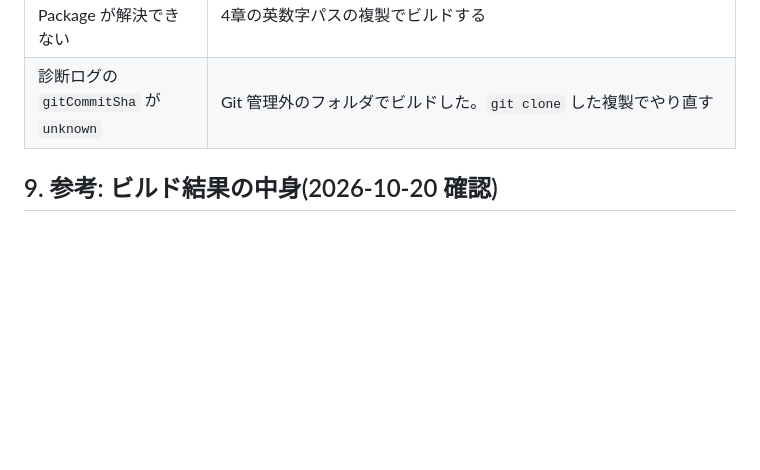
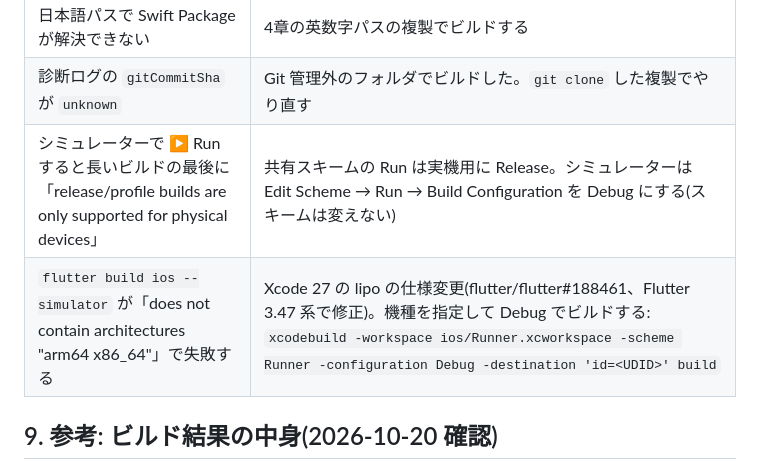
Before and after one commit to kochirow/rowing-navigator-tsukuba, a Markdown page: docs/ios_build.md, the part around the change. GitHub-like rendering; blank space fills up the shorter version.

Commit message:
docs(ios): シミュレーター向けビルドの落とし穴を手順書の対処表へ足す
Co-Authored-By: Claude Opus 5.5 <noreply@anthropic.com>

```diff
--- a/docs/ios_build.md
+++ b/docs/ios_build.md
@@ -142,6 +142,8 @@ App Store Connect は同じビルド番号の再アップロードを受け付
 | `No such module 'GoogleMaps'` など | `Runner.xcodeproj` を開いている。`Runner.xcworkspace` を開く |
 | 日本語パスで Swift Package が解決できない | 4章の英数字パスの複製でビルドする |
 | 診断ログの `gitCommitSha` が `unknown` | Git 管理外のフォルダでビルドした。`git clone` した複製でやり直す |
+| シミュレーターで ▶ Run すると長いビルドの最後に「release/profile builds are only supported for physical devices」 | 共有スキームの Run は実機用に Release。シミュレーターは Edit Scheme → Run → Build Configuration を Debug にする(スキームは変えない) |
+| `flutter build ios --simulator` が「does not contain architectures "arm64 x86_64"」で失敗する | Xcode 27 の lipo の仕様変更(flutter/flutter#188461、Flutter 3.47 系で修正)。機種を指定して Debug でビルドする: `xcodebuild -workspace ios/Runner.xcworkspace -scheme Runner -configuration Debug -destination 'id=<UDID>' build` |
 
 ## 9. 参考: ビルド結果の中身(2026-10-20 確認)
 
```
